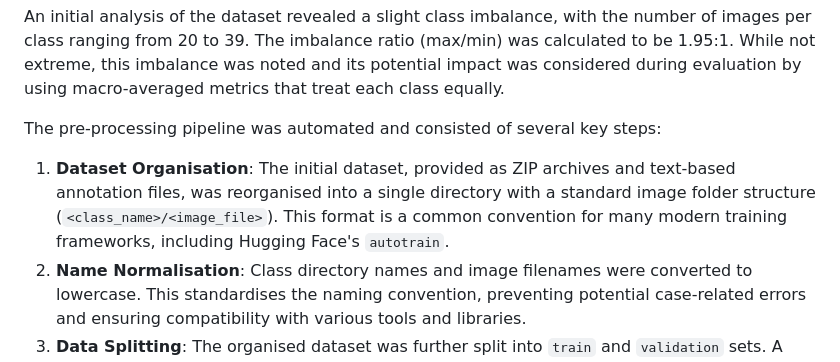
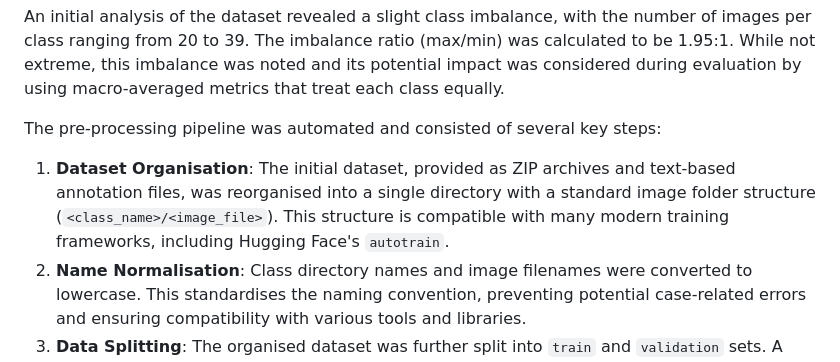
Before and after one commit to darklorddad/Swinburne-COS30082-AML-Multi-Class-Classification, a Markdown page: report.md, the part around the change. Rendered like a GitHub page.

Commit message:
docs: Rephrase dataset organisation to be compatible with frameworks

```diff
--- a/report.md
+++ b/report.md
@@ -19,7 +19,7 @@ The project utilises the **Caltech-UCSD Birds 200 (CUB-200) dataset**, which con
 An initial analysis of the dataset revealed a slight class imbalance, with the number of images per class ranging from 20 to 39. The imbalance ratio (max/min) was calculated to be 1.95:1. While not extreme, this imbalance was noted and its potential impact was considered during evaluation by using macro-averaged metrics that treat each class equally.
 
 The pre-processing pipeline was automated and consisted of several key steps:
-1.  **Dataset Organisation**: The initial dataset, provided as ZIP archives and text-based annotation files, was reorganised into a single directory with a standard image folder structure (`<class_name>/<image_file>`). This format is a common convention for many modern training frameworks, including Hugging Face's `autotrain`.
+1.  **Dataset Organisation**: The initial dataset, provided as ZIP archives and text-based annotation files, was reorganised into a single directory with a standard image folder structure (`<class_name>/<image_file>`). This structure is compatible with many modern training frameworks, including Hugging Face's `autotrain`.
 2.  **Name Normalisation**: Class directory names and image filenames were converted to lowercase. This standardises the naming convention, preventing potential case-related errors and ensuring compatibility with various tools and libraries.
 3.  **Data Splitting**: The organised dataset was further split into `train` and `validation` sets. A 20% validation split was used, ensuring that each class had a minimum of 5 images in both splits to allow for robust validation. This step is crucial for monitoring the model's generalisation performance during training.
 
```
